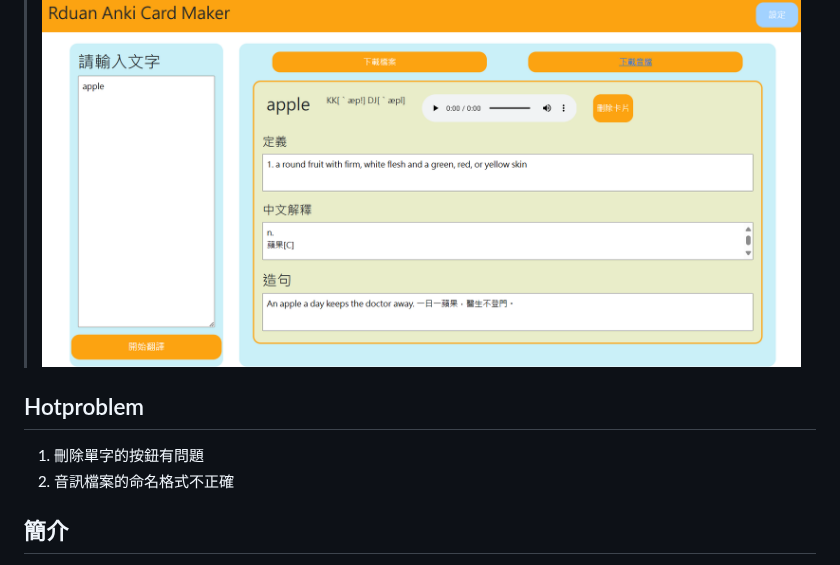
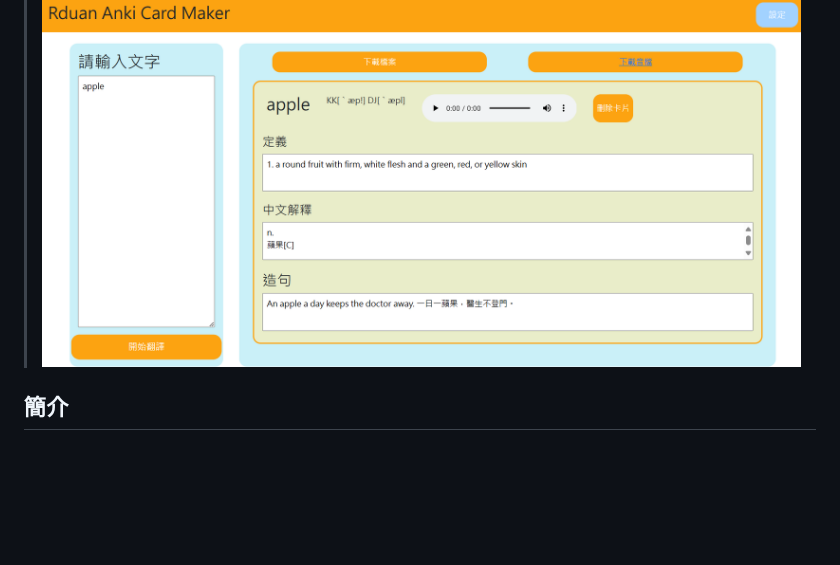
Before and after one commit to Rduanchen/RduanAnkiMaker, a Markdown page: README.md, the part around the change. Drawn GitHub-style; blank space fills up the shorter version.

```diff
--- a/README.md
+++ b/README.md
@@ -2,9 +2,6 @@
 > V.1.0.0
 ![alt text](https://raw.githubusercontent.com/Rduanchen/RduanAnkiMaker/main/image.png)
 
-## Hotproblem
-1. 刪除單字的按鈕有問題
-2. 音訊檔案的命名格式不正確
 
 ## 簡介
 RduanAnkiMaker 是一個用來製作 Anki 卡片的工具，安裝完之後，只需要輸入您想輸入的音文字母，就可以自動製作含有英文定義、翻譯、造句、音訊等資料的 Anki txt 檔案，您只需要將其匯入到Anki即可
```
